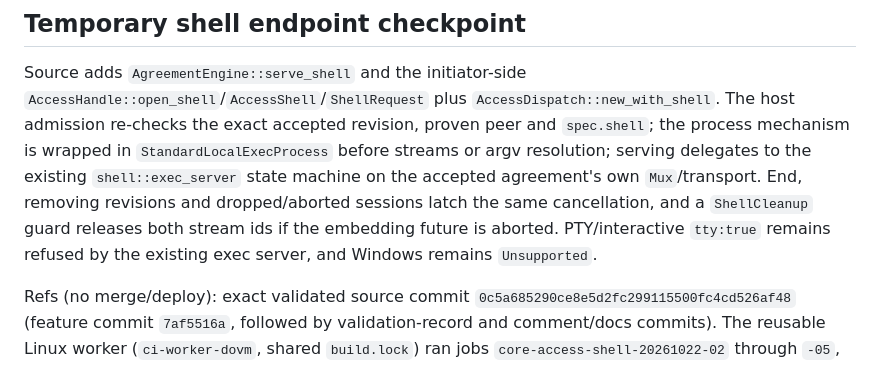
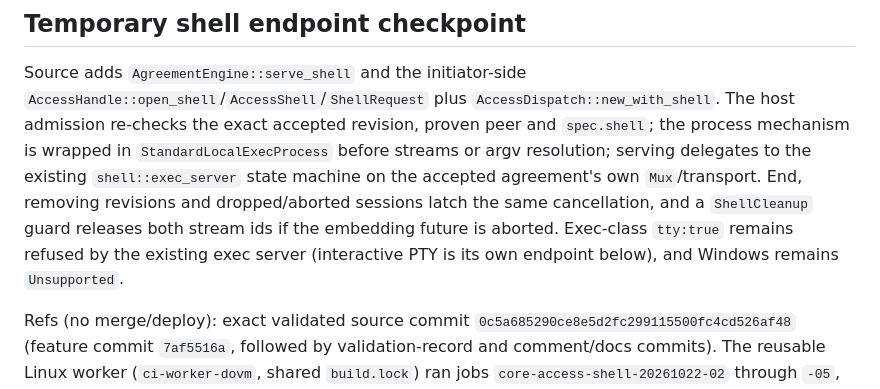
Before and after one commit to Abdk4Moura/tunlion, a Markdown page: docs/access-agreement-validation.md, the part around one of its changes. Drawn GitHub-style.

```diff
--- a/docs/access-agreement-validation.md
+++ b/docs/access-agreement-validation.md
@@ -136,8 +136,9 @@ revision, proven peer and `spec.shell`; the process mechanism is wrapped in
 to the existing `shell::exec_server` state machine on the accepted agreement's
 own `Mux`/transport. End, removing revisions and dropped/aborted sessions latch
 the same cancellation, and a `ShellCleanup` guard releases both stream ids if the
-embedding future is aborted. PTY/interactive `tty:true` remains refused by the
-existing exec server, and Windows remains `Unsupported`.
+embedding future is aborted. Exec-class `tty:true` remains refused by the
+existing exec server (interactive PTY is its own endpoint below), and Windows
+remains `Unsupported`.
 
 Refs (no merge/deploy): exact validated source commit
 `0c5a685290ce8e5d2fc299115500fc4cd526af48` (feature commit `7af5516a`, followed
```
Also changed, not shown: other parts of docs/access-agreement-validation.md (+69 -6 lines).
